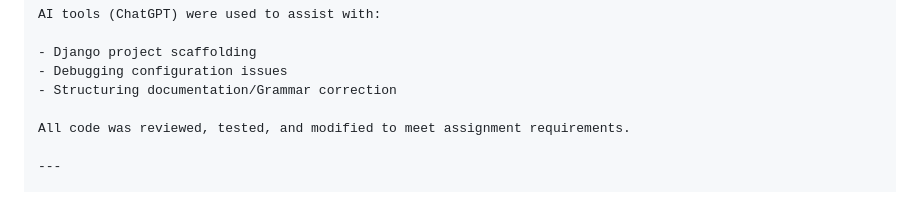
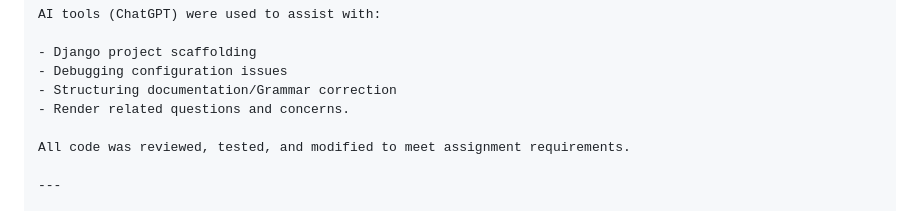
Before and after one commit to mikki613/cs4300, a Markdown page: homework2/README.md, the part around the change. GitHub-like rendering.

Commit message:
Updated README: added AI disclosure details and Render deployment notes

```diff
--- a/homework2/README.md
+++ b/homework2/README.md
@@ -285,6 +285,7 @@ AI tools (ChatGPT) were used to assist with:
 - Django project scaffolding
 - Debugging configuration issues
 - Structuring documentation/Grammar correction
+- Render related questions and concerns.
 
 All code was reviewed, tested, and modified to meet assignment requirements.
 
```
